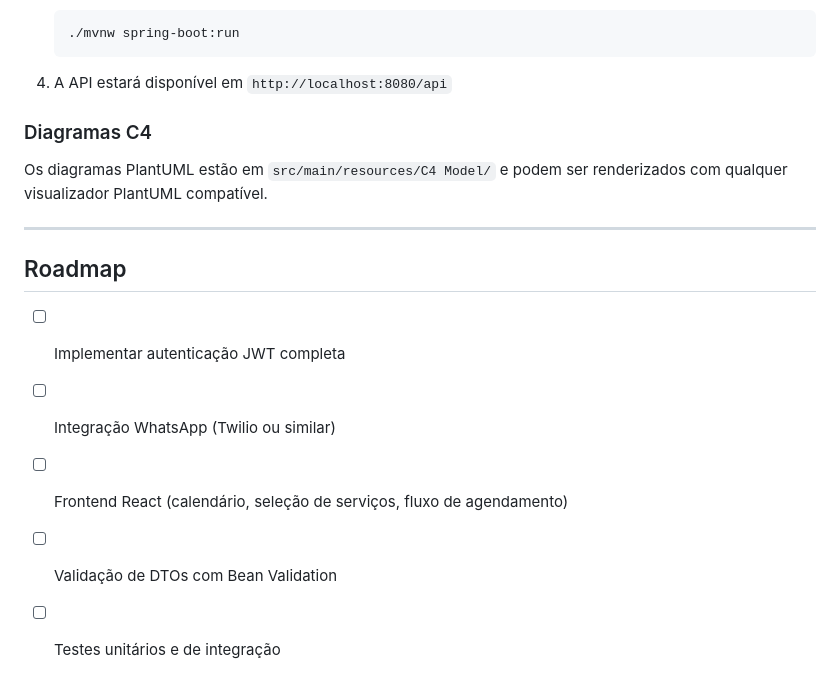
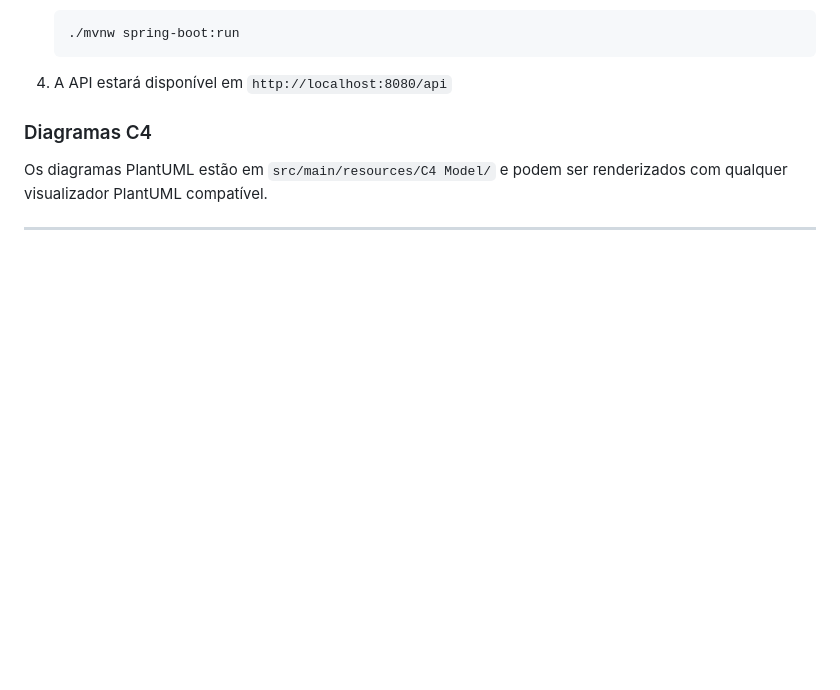
Before and after one commit to LeonardoAFer/DynamicAppointment, a Markdown page: README.md, the part around the change. GitHub-like rendering; blank space fills up the shorter version.

Commit message:
Remove roadmap section from README
Removed the roadmap section from the README.

```diff
--- a/README.md
+++ b/README.md
@@ -204,11 +204,3 @@ src/main/java/com/leonardo/DynamicAppointment/
 Os diagramas PlantUML estão em `src/main/resources/C4 Model/` e podem ser renderizados com qualquer visualizador PlantUML compatível.
 
 ---
-
-## Roadmap
-
-- [ ] Implementar autenticação JWT completa
-- [ ] Integração WhatsApp (Twilio ou similar)
-- [ ] Frontend React (calendário, seleção de serviços, fluxo de agendamento)
-- [ ] Validação de DTOs com Bean Validation
-- [ ] Testes unitários e de integração
```
